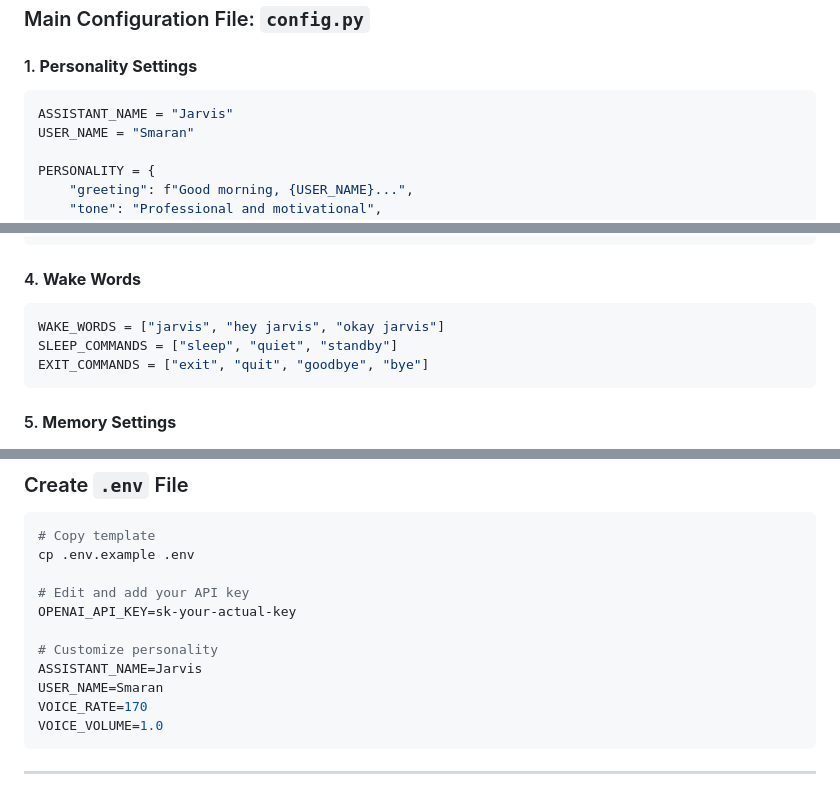
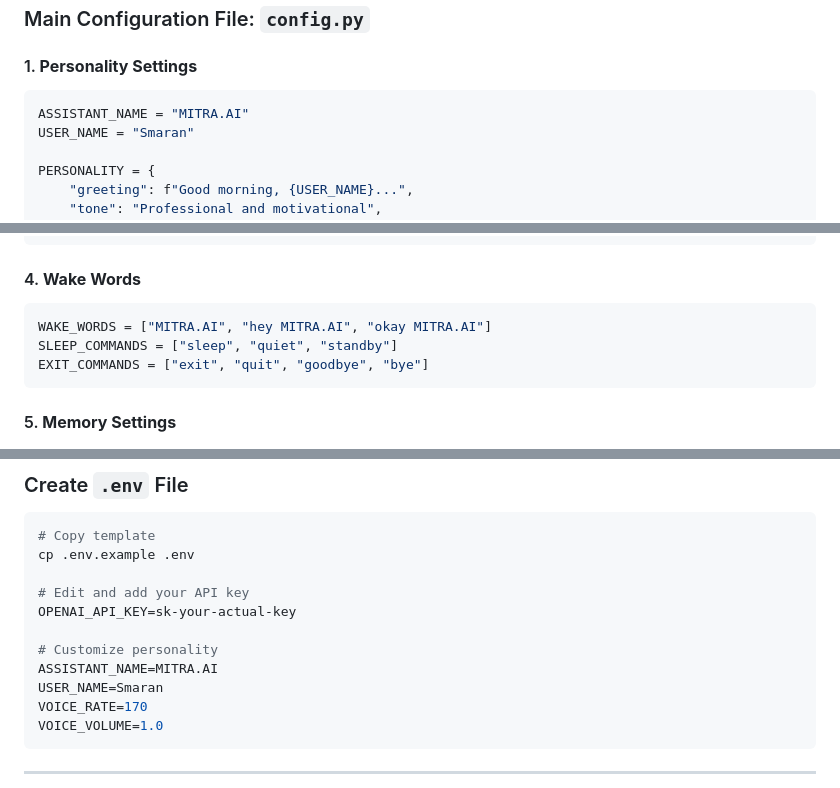
Before and after one commit to smaran9/voice_assistant, a Markdown page: README.md, 3 parts joined by grey strips. Rendered like a GitHub page.

````diff
--- a/README.md
+++ b/README.md
@@ -250,7 +250,7 @@ python -c "from config import *; print('✓ Setup complete')"
 
 #### 1. **Personality Settings**
 ```python
-ASSISTANT_NAME = "Jarvis"
+ASSISTANT_NAME = "MITRA.AI"
 USER_NAME = "Smaran"
 
 PERSONALITY = {
@@ -280,7 +280,7 @@ OPENAI_MAX_TOKENS = 500          # Max response length
 
 #### 4. **Wake Words**
 ```python
-WAKE_WORDS = ["jarvis", "hey jarvis", "okay jarvis"]
+WAKE_WORDS = ["MITRA.AI", "hey MITRA.AI", "okay MITRA.AI"]
 SLEEP_COMMANDS = ["sleep", "quiet", "standby"]
 EXIT_COMMANDS = ["exit", "quit", "goodbye", "bye"]
 ```
@@ -301,7 +301,7 @@ cp .env.example .env
 OPENAI_API_KEY=sk-your-actual-key
 
 # Customize personality
-ASSISTANT_NAME=Jarvis
+ASSISTANT_NAME=MITRA.AI
 USER_NAME=Smaran
 VOICE_RATE=170
 VOICE_VOLUME=1.0
````
Also changed, not shown: other parts of README.md (+12 -12 lines).
